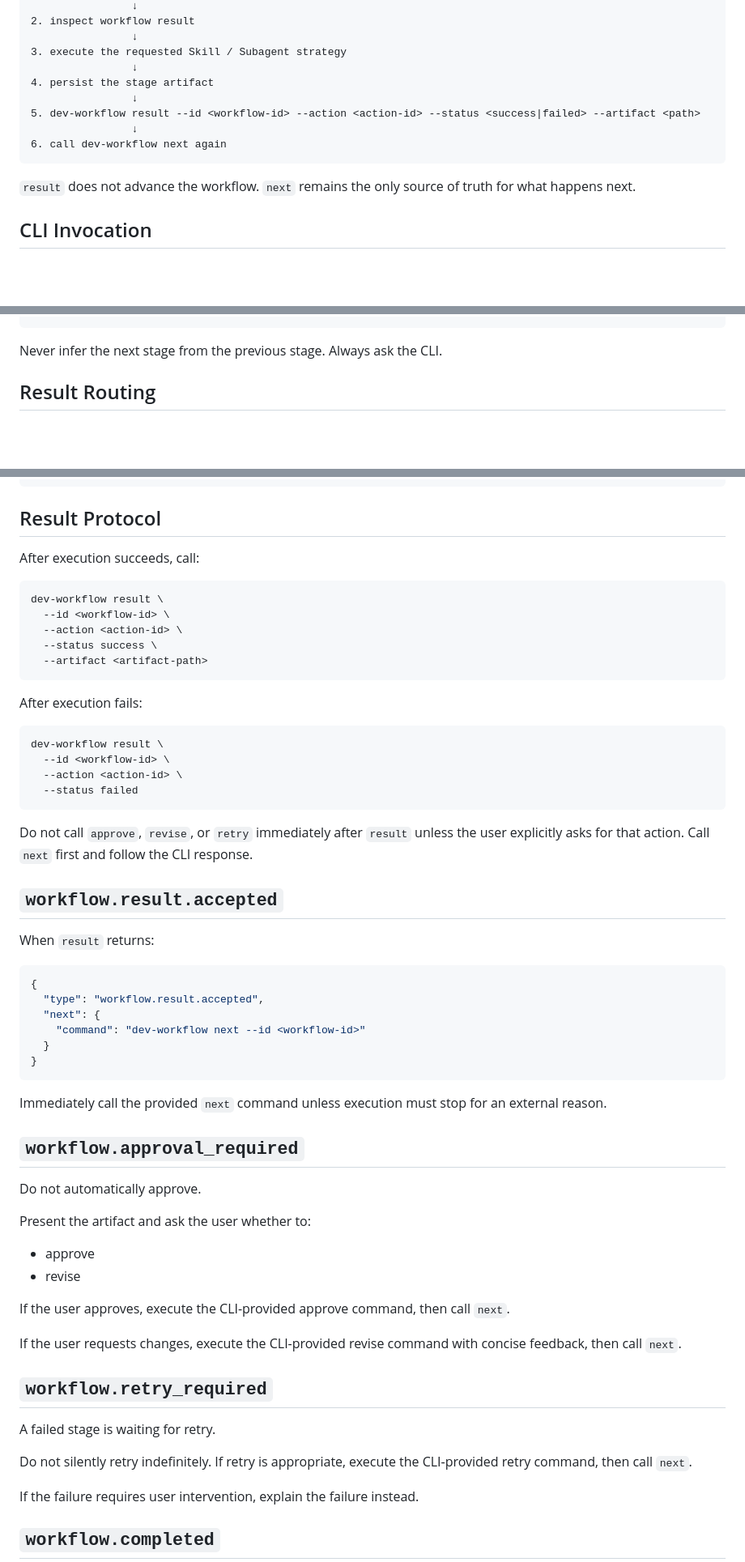
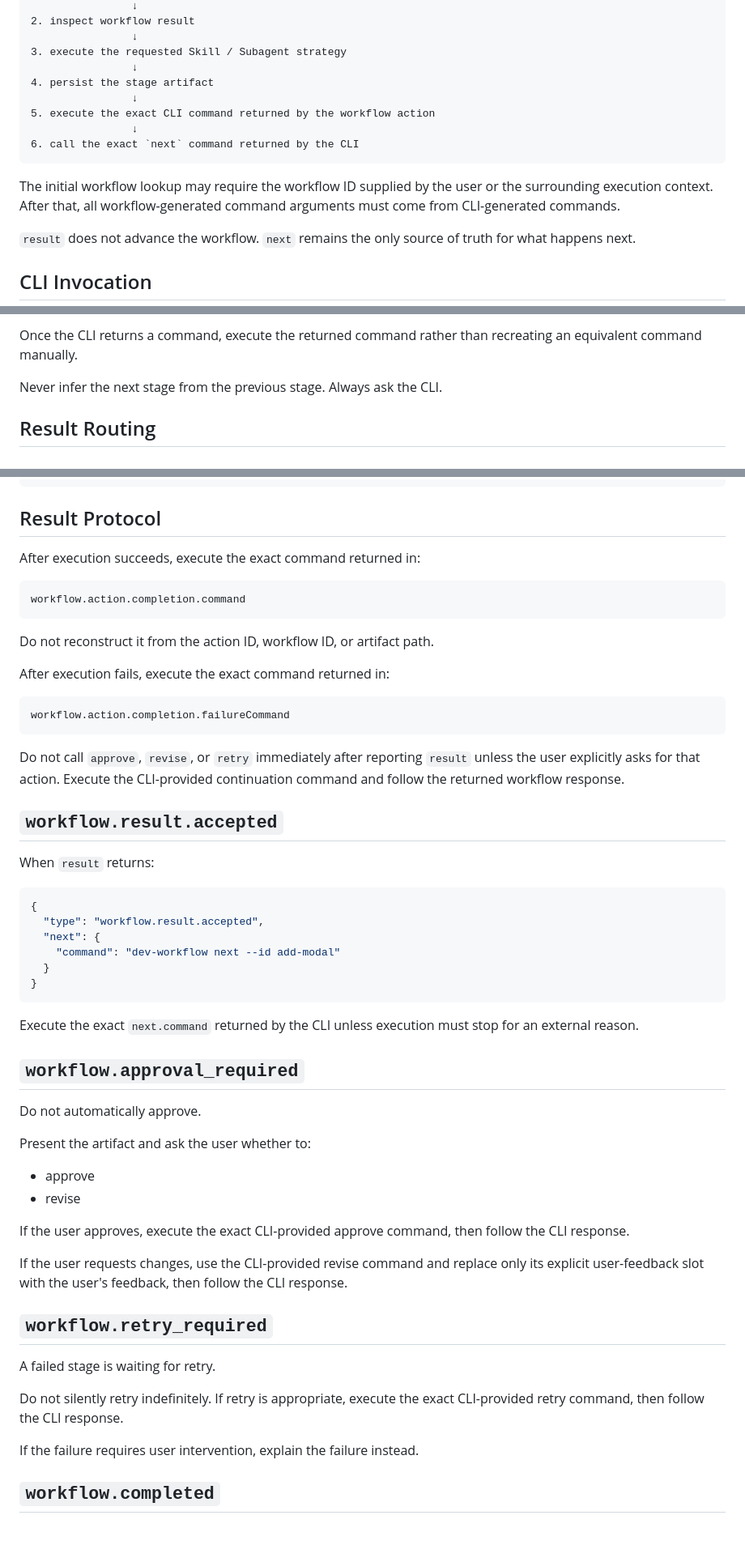
Before and after one commit to wuxianqiang/cli-plugin, a Markdown page: skills/dev-workflow/SKILL.md, 3 parts joined by grey strips. Shown at 81% size. Rendered like a GitHub page; blank space fills up the shorter version.

Commit message:
docs: make CLI generate complete commands for orchestrator

````diff
--- a/skills/dev-workflow/SKILL.md
+++ b/skills/dev-workflow/SKILL.md
@@ -26,10 +79,12 @@ Always follow this loop:
                 ↓
 4. persist the stage artifact
                 ↓
-5. dev-workflow result --id <workflow-id> --action <action-id> --status <success|failed> --artifact <path>
+5. execute the exact CLI command returned by the workflow action
                 ↓
-6. call dev-workflow next again
+6. call the exact `next` command returned by the CLI
 ```
+
+The initial workflow lookup may require the workflow ID supplied by the user or the surrounding execution context. After that, all workflow-generated command arguments must come from CLI-generated commands.
 
 `result` does not advance the workflow. `next` remains the only source of truth for what happens next.
 
@@ -48,4 +103,6 @@ node /path/to/cli-plugin/bin/dev-workflow.js next --id <workflow-id> --json
 ```
+
+Once the CLI returns a command, execute the returned command rather than recreating an equivalent command manually.
 
 Never infer the next stage from the previous stage. Always ask the CLI.
 
@@ -203,26 +262,21 @@ Main Context
 
 ## Result Protocol
 
-After execution succeeds, call:
+After execution succeeds, execute the exact command returned in:
 
-```bash
-dev-workflow result \
-  --id <workflow-id> \
-  --action <action-id> \
-  --status success \
-  --artifact <artifact-path>
+```text
+workflow.action.completion.command
 ```
 
-After execution fails:
+Do not reconstruct it from the action ID, workflow ID, or artifact path.
 
-```bash
-dev-workflow result \
-  --id <workflow-id> \
-  --action <action-id> \
-  --status failed
+After execution fails, execute the exact command returned in:
+
+```text
+workflow.action.completion.failureCommand
 ```
 
-Do not call `approve`, `revise`, or `retry` immediately after `result` unless the user explicitly asks for that action. Call `next` first and follow the CLI response.
+Do not call `approve`, `revise`, or `retry` immediately after reporting `result` unless the user explicitly asks for that action. Execute the CLI-provided continuation command and follow the returned workflow response.
 
 ## `workflow.result.accepted`
 
@@ -232,12 +286,12 @@ When `result` returns:
 {
   "type": "workflow.result.accepted",
   "next": {
-    "command": "dev-workflow next --id <workflow-id>"
+    "command": "dev-workflow next --id add-modal"
   }
 }
 ```
 
-Immediately call the provided `next` command unless execution must stop for an external reason.
+Execute the exact `next.command` returned by the CLI unless execution must stop for an external reason.
 
 ## `workflow.approval_required`
 
@@ -248,15 +302,15 @@ Present the artifact and ask the user whether to:
 - approve
 - revise
 
-If the user approves, execute the CLI-provided approve command, then call `next`.
+If the user approves, execute the exact CLI-provided approve command, then follow the CLI response.
 
-If the user requests changes, execute the CLI-provided revise command with concise feedback, then call `next`.
+If the user requests changes, use the CLI-provided revise command and replace only its explicit user-feedback slot with the user's feedback, then follow the CLI response.
 
 ## `workflow.retry_required`
 
 A failed stage is waiting for retry.
 
-Do not silently retry indefinitely. If retry is appropriate, execute the CLI-provided retry command, then call `next`.
+Do not silently retry indefinitely. If retry is appropriate, execute the exact CLI-provided retry command, then follow the CLI response.
 
 If the failure requires user intervention, explain the failure instead.
 
````
Also changed, not shown: other parts of skills/dev-workflow/SKILL.md (+62 -4 lines).
